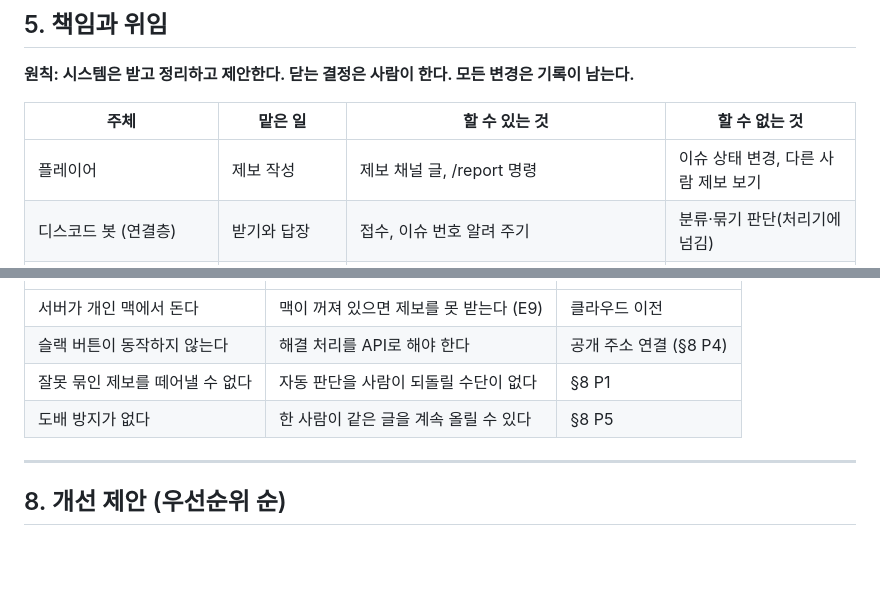
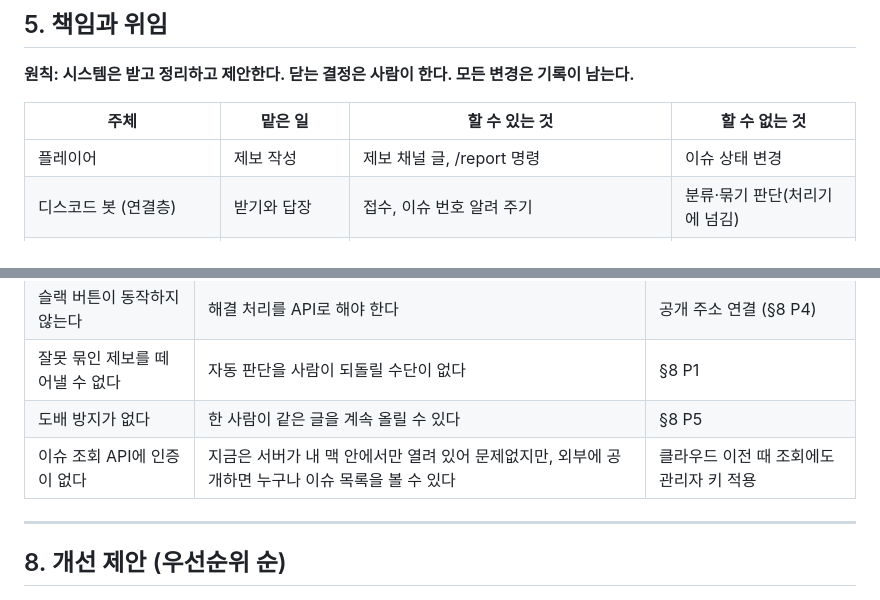
Before and after one commit to ljhljh0703-cmd/game-ops-platform, a Markdown page: docs/OPERATIONS.md, 2 parts joined by grey strips. Rendered like a GitHub page; blank space fills up the shorter version.

Commit message:
운영 설계서: 조회 API 인증 한계 추가, 플레이어 권한 표 정정
Co-Authored-By: Claude Opus 5.5 <noreply@anthropic.com>

```diff
--- a/docs/OPERATIONS.md
+++ b/docs/OPERATIONS.md
@@ -115,7 +115,7 @@
 
 | 주체 | 맡은 일 | 할 수 있는 것 | 할 수 없는 것 |
 |---|---|---|---|
-| 플레이어 | 제보 작성 | 제보 채널 글, /report 명령 | 이슈 상태 변경, 다른 사람 제보 보기 |
+| 플레이어 | 제보 작성 | 제보 채널 글, /report 명령 | 이슈 상태 변경 |
 | 디스코드 봇 (연결층) | 받기와 답장 | 접수, 이슈 번호 알려 주기 | 분류·묶기 판단(처리기에 넘김) |
 | 분류기 (AI·규칙) | 분류·심각도·제목 **제안** | 처음 값 정하기 | 이슈 닫기, 심각도 내리기 |
 | 중복 판단 (코드) | 같은 제보 묶기 | 열린 이슈에 붙이기, 심각도 올리기 | 닫힌 이슈 건드리기 |
@@ -153,6 +153,7 @@
 | 슬랙 버튼이 동작하지 않는다 | 해결 처리를 API로 해야 한다 | 공개 주소 연결 (§8 P4) |
 | 잘못 묶인 제보를 떼어낼 수 없다 | 자동 판단을 사람이 되돌릴 수단이 없다 | §8 P1 |
 | 도배 방지가 없다 | 한 사람이 같은 글을 계속 올릴 수 있다 | §8 P5 |
+| 이슈 조회 API에 인증이 없다 | 지금은 서버가 내 맥 안에서만 열려 있어 문제없지만, 외부에 공개하면 누구나 이슈 목록을 볼 수 있다 | 클라우드 이전 때 조회에도 관리자 키 적용 |
 
 ---
 
```
